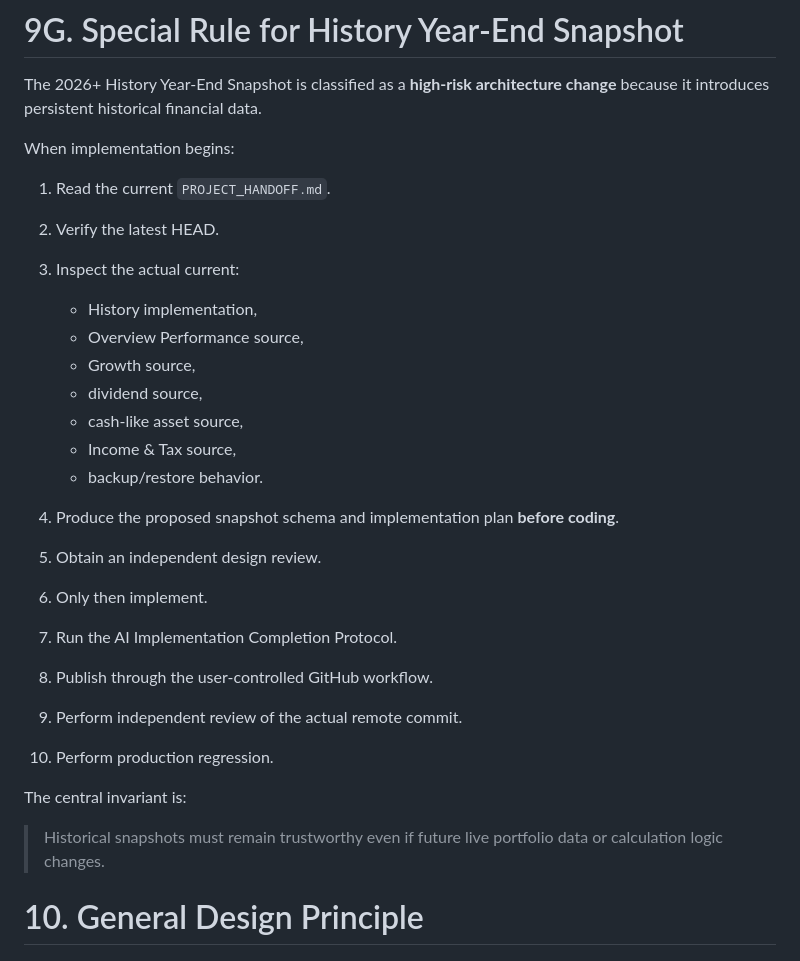
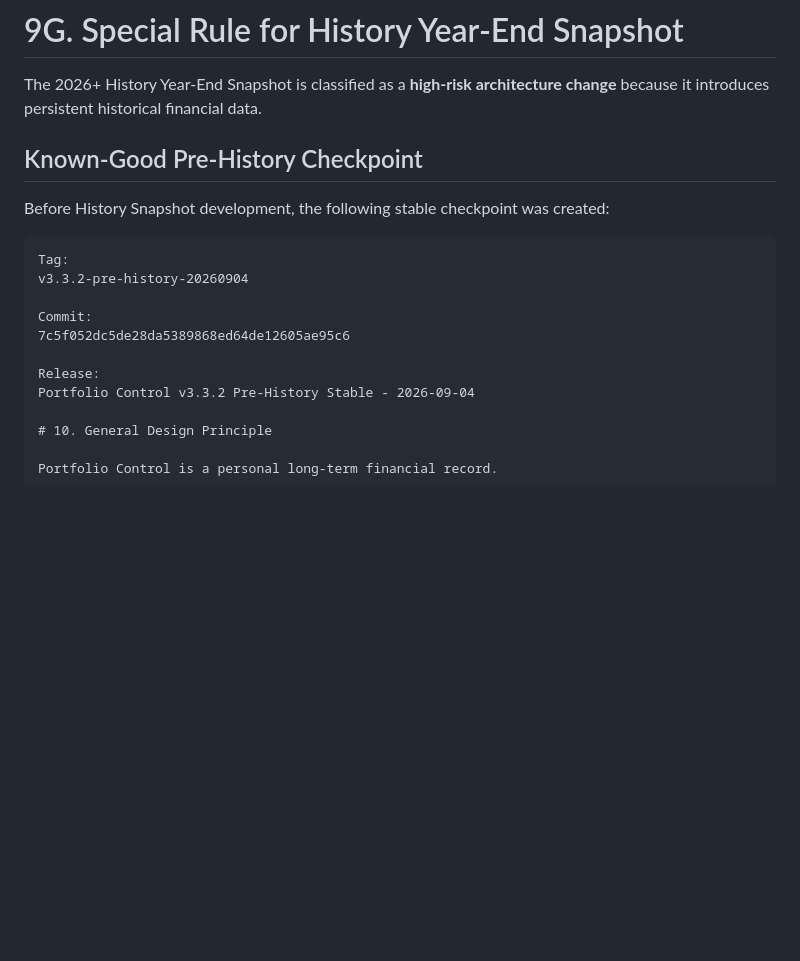
Before and after one commit to sinyong-0904/portfolio-control, a Markdown page: PROJECT_HANDOFF.md, the part around one of its changes. Drawn GitHub-style; blank space fills up the shorter version.

````diff
--- a/PROJECT_HANDOFF.md
+++ b/PROJECT_HANDOFF.md
@@ -608,30 +608,19 @@ Do not skip the design-review stage for high-risk financial-data architecture me
 
 The 2026+ History Year-End Snapshot is classified as a **high-risk architecture change** because it introduces persistent historical financial data.
 
-When implementation begins:
-
-1. Read the current `PROJECT_HANDOFF.md`.
-2. Verify the latest HEAD.
-3. Inspect the actual current:
-
-   * History implementation,
-   * Overview Performance source,
-   * Growth source,
-   * dividend source,
-   * cash-like asset source,
-   * Income & Tax source,
-   * backup/restore behavior.
-4. Produce the proposed snapshot schema and implementation plan **before coding**.
-5. Obtain an independent design review.
-6. Only then implement.
-7. Run the AI Implementation Completion Protocol.
-8. Publish through the user-controlled GitHub workflow.
-9. Perform independent review of the actual remote commit.
-10. Perform production regression.
-
-The central invariant is:
-
-> Historical snapshots must remain trustworthy even if future live portfolio data or calculation logic changes.
+## Known-Good Pre-History Checkpoint
+
+Before History Snapshot development, the following stable checkpoint was created:
+
+```text
+Tag:
+v3.3.2-pre-history-20260904
+
+Commit:
+7c5f052dc5de28da5389868ed64de12605ae95c6
+
+Release:
+Portfolio Control v3.3.2 Pre-History Stable - 2026-09-04
 
 # 10. General Design Principle
 
````
Also changed, not shown: other parts of PROJECT_HANDOFF.md (+103 -57 lines).
